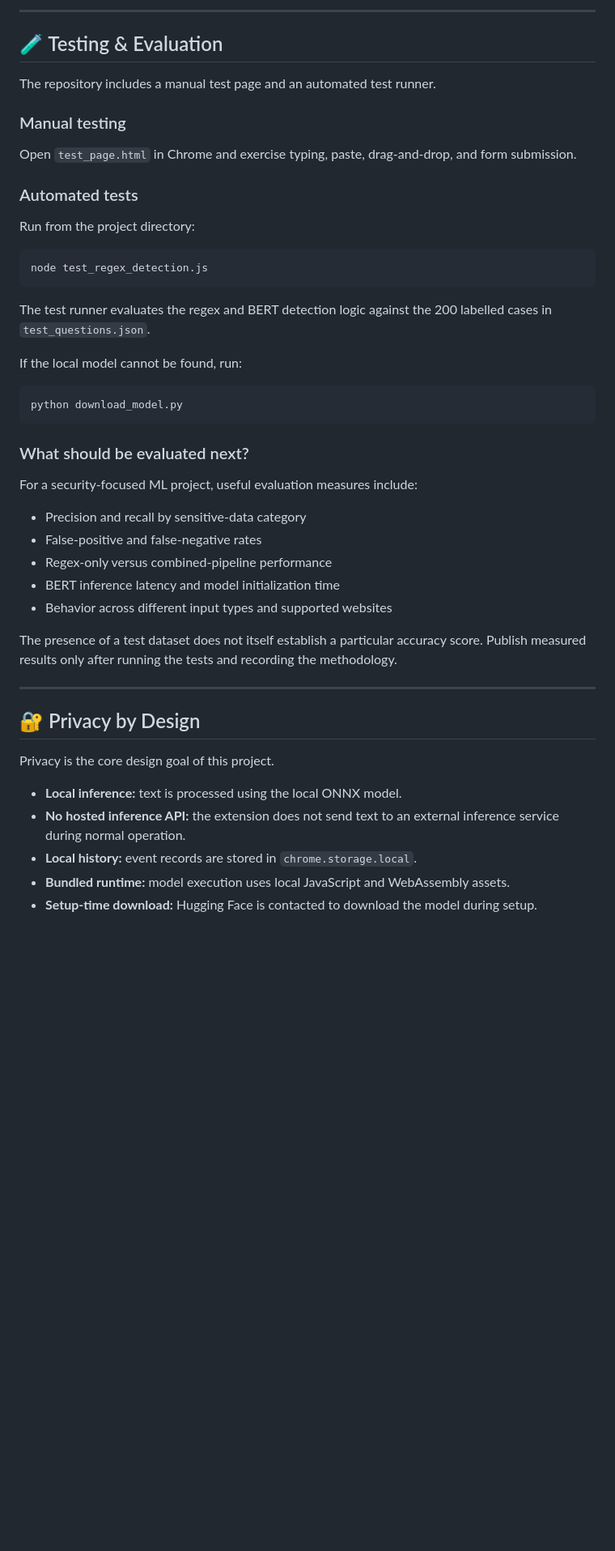
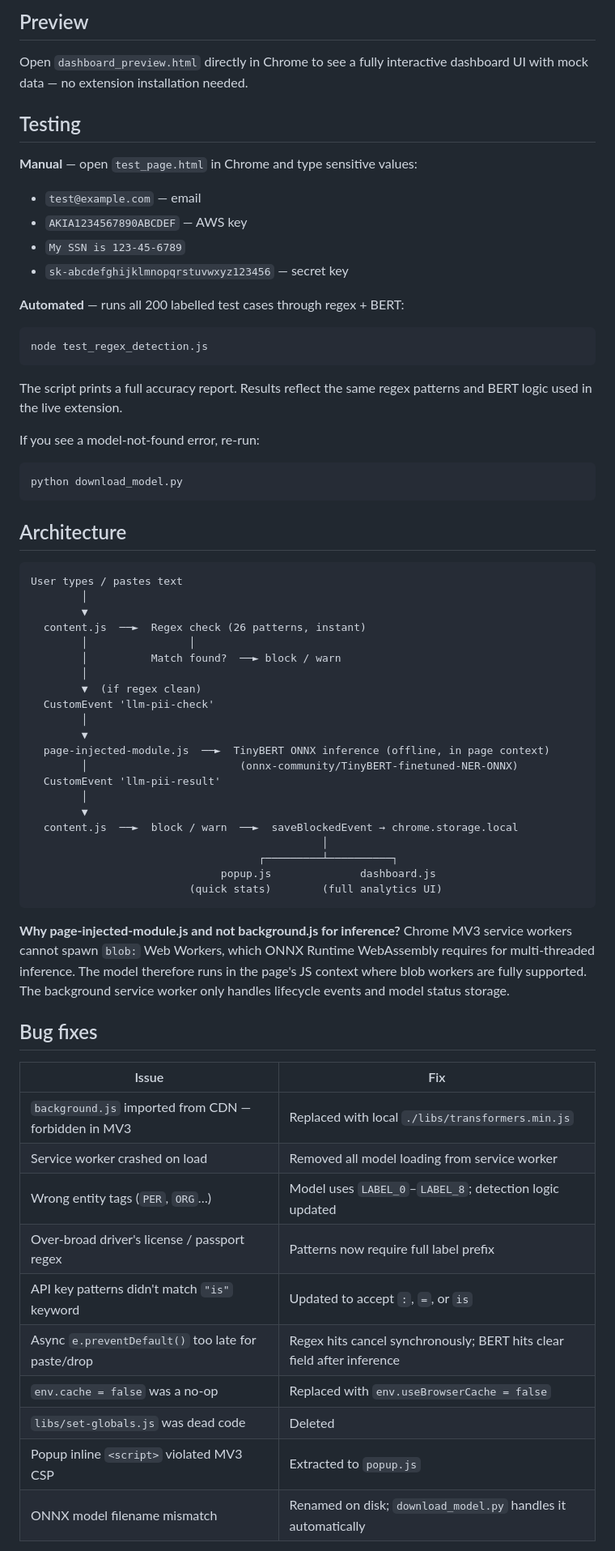
Before and after one commit to RevHeadGuy/LLM_DATA_LEAKAGE_MONITOR, a Markdown page: README.md, the part around one of its changes. Shown at 81% size. Rendered like a GitHub page; blank space fills up the shorter version.

````diff
--- a/README.md
+++ b/README.md
@@ -328,51 +183,73 @@ Only allowlist domains you trust, since doing so intentionally reduces protectio
 
----
+## Preview
 
-## 🧪 Testing & Evaluation
+Open `dashboard_preview.html` directly in Chrome to see a fully interactive dashboard UI with mock data — no extension installation needed.
 
-The repository includes a manual test page and an automated test runner.
 
-### Manual testing
+## Testing
 
-Open `test_page.html` in Chrome and exercise typing, paste, drag-and-drop, and form submission.
+**Manual** — open `test_page.html` in Chrome and type sensitive values:
+- `test@example.com` — email
+- `AKIA1234567890ABCDEF` — AWS key
+- `My SSN is 123-45-6789`
+- `sk-abcdefghijklmnopqrstuvwxyz123456` — secret key
 
-### Automated tests
-
-Run from the project directory:
-
+**Automated** — runs all 200 labelled test cases through regex + BERT:
 ```bash
 node test_regex_detection.js
 ```
 
-The test runner evaluates the regex and BERT detection logic against the 200 labelled cases in `test_questions.json`.
+The script prints a full accuracy report. Results reflect the same regex patterns and BERT logic used in the live extension.
 
-If the local model cannot be found, run:
-
+If you see a model-not-found error, re-run:
 ```bash
 python download_model.py
 ```
 
-### What should be evaluated next?
 
-For a security-focused ML project, useful evaluation measures include:
+## Architecture
 
-- Precision and recall by sensitive-data category
-- False-positive and false-negative rates
-- Regex-only versus combined-pipeline performance
-- BERT inference latency and model initialization time
-- Behavior across different input types and supported websites
+```
+User types / pastes text
+        │
+        ▼
+  content.js  ──►  Regex check (26 patterns, instant)
+        │                │
+        │          Match found?  ──► block / warn
+        │
+        ▼  (if regex clean)
+  CustomEvent 'llm-pii-check'
+        │
+        ▼
+  page-injected-module.js  ──►  TinyBERT ONNX inference (offline, in page context)
+        │                        (onnx-community/TinyBERT-finetuned-NER-ONNX)
+  CustomEvent 'llm-pii-result'
+        │
+        ▼
+  content.js  ──►  block / warn  ──►  saveBlockedEvent → chrome.storage.local
+                                              │
+                                    ┌─────────┴──────────┐
+                              popup.js              dashboard.js
+                         (quick stats)        (full analytics UI)
+```
 
-The presence of a test dataset does not itself establish a particular accuracy score. Publish measured results only after running the tests and recording the methodology.
+**Why page-injected-module.js and not background.js for inference?**
+Chrome MV3 service workers cannot spawn `blob:` Web Workers, which ONNX Runtime WebAssembly requires for multi-threaded inference. The model therefore runs in the page's JS context where blob workers are fully supported. The background service worker only handles lifecycle events and model status storage.
 
----
 
-## 🔐 Privacy by Design
+## Bug fixes
 
-Privacy is the core design goal of this project.
+| Issue | Fix |
+|---|---|
+| `background.js` imported from CDN — forbidden in MV3 | Replaced with local `./libs/transformers.min.js` |
+| Service worker crashed on load | Removed all model loading from service worker |
+| Wrong entity tags (`PER`, `ORG`…) | Model uses `LABEL_0`–`LABEL_8`; detection logic updated |
+| Over-broad driver's license / passport regex | Patterns now require full label prefix |
+| API key patterns didn't match `"is"` keyword | Updated to accept `:`, `=`, or `is` |
+| Async `e.preventDefault()` too late for paste/drop | Regex hits cancel synchronously; BERT hits clear field after inference |
+| `env.cache = false` was a no-op | Replaced with `env.useBrowserCache = false` |
+| `libs/set-globals.js` was dead code | Deleted |
+| Popup inline `<script>` violated MV3 CSP | Extracted to `popup.js` |
+| ONNX model filename mismatch | Renamed on disk; `download_model.py` handles it automatically |
 
-- **Local inference:** text is processed using the local ONNX model.
-- **No hosted inference API:** the extension does not send text to an external inference service during normal operation.
-- **Local history:** event records are stored in `chrome.storage.local`.
-- **Bundled runtime:** model execution uses local JavaScript and WebAssembly assets.
-- **Setup-time download:** Hugging Face is contacted to download the model during setup.
 
````
Also changed, not shown: other parts of README.md (+131 -339 lines).
